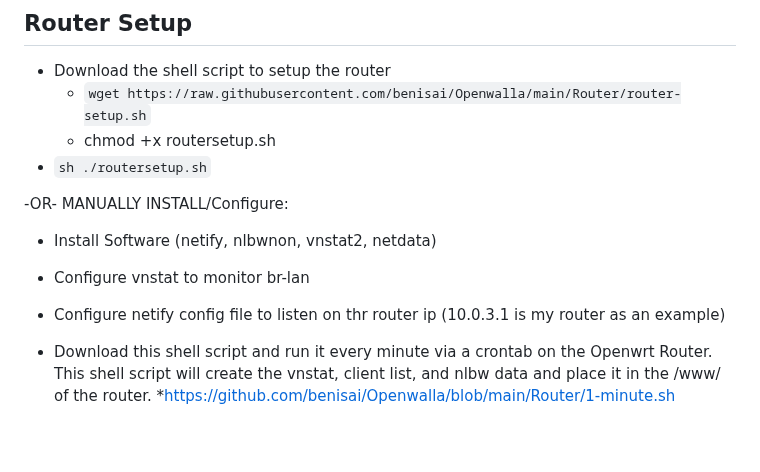
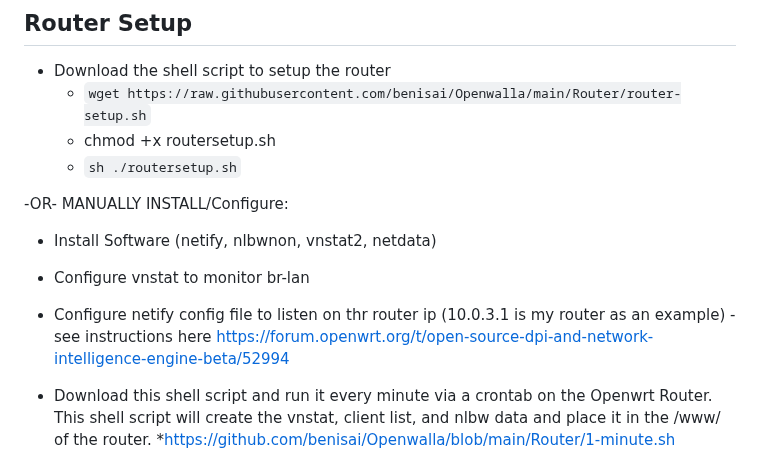
Before and after one commit to benisai/Openwalla, a Markdown page: README.md, the part around the change. GitHub-like rendering; blank space fills up the shorter version.

````diff
--- a/README.md
+++ b/README.md
@@ -14,13 +14,14 @@ I will update/fix things as I have time but PR's are welcomed. Hoping to make th
 * Download the shell script to setup the router
   * ```wget https://raw.githubusercontent.com/benisai/Openwalla/main/Router/router-setup.sh```
   * chmod +x routersetup.sh
-* ```sh ./routersetup.sh```
+  * ```sh ./routersetup.sh```
 
  -OR- MANUALLY INSTALL/Configure:
 * Install Software (netify, nlbwnon, vnstat2, netdata)
 
 * Configure vnstat to monitor br-lan
-* Configure netify config file to listen on thr router ip (10.0.3.1 is my router as an example)
+
+* Configure netify config file to listen on thr router ip (10.0.3.1 is my router as an example) - see instructions here https://forum.openwrt.org/t/open-source-dpi-and-network-intelligence-engine-beta/52994
 
 * Download this shell script and run it every minute via a crontab on the Openwrt Router. This shell script will create the vnstat, client list, and nlbw data and place it in the /www/ of the router.
 *https://github.com/benisai/Openwalla/blob/main/Router/1-minute.sh
````
